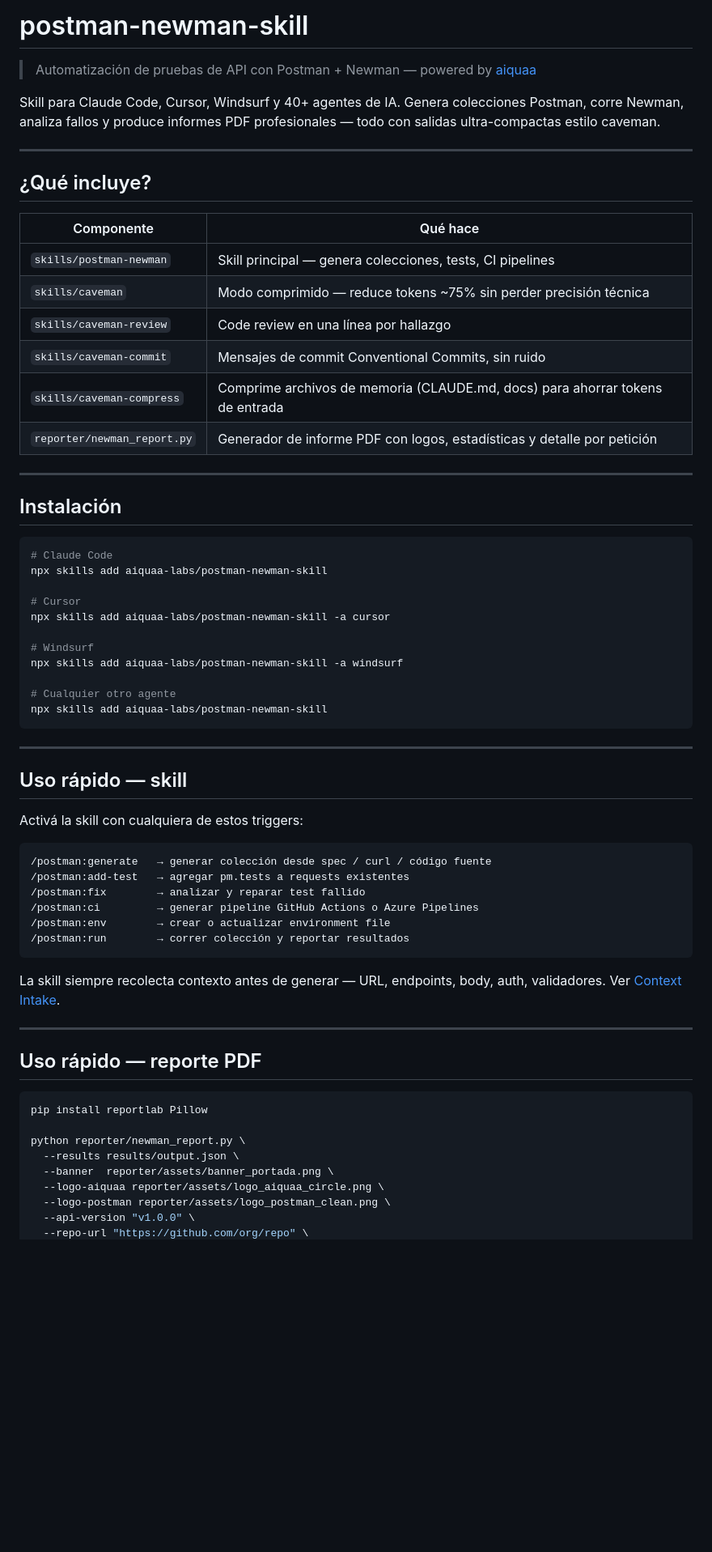
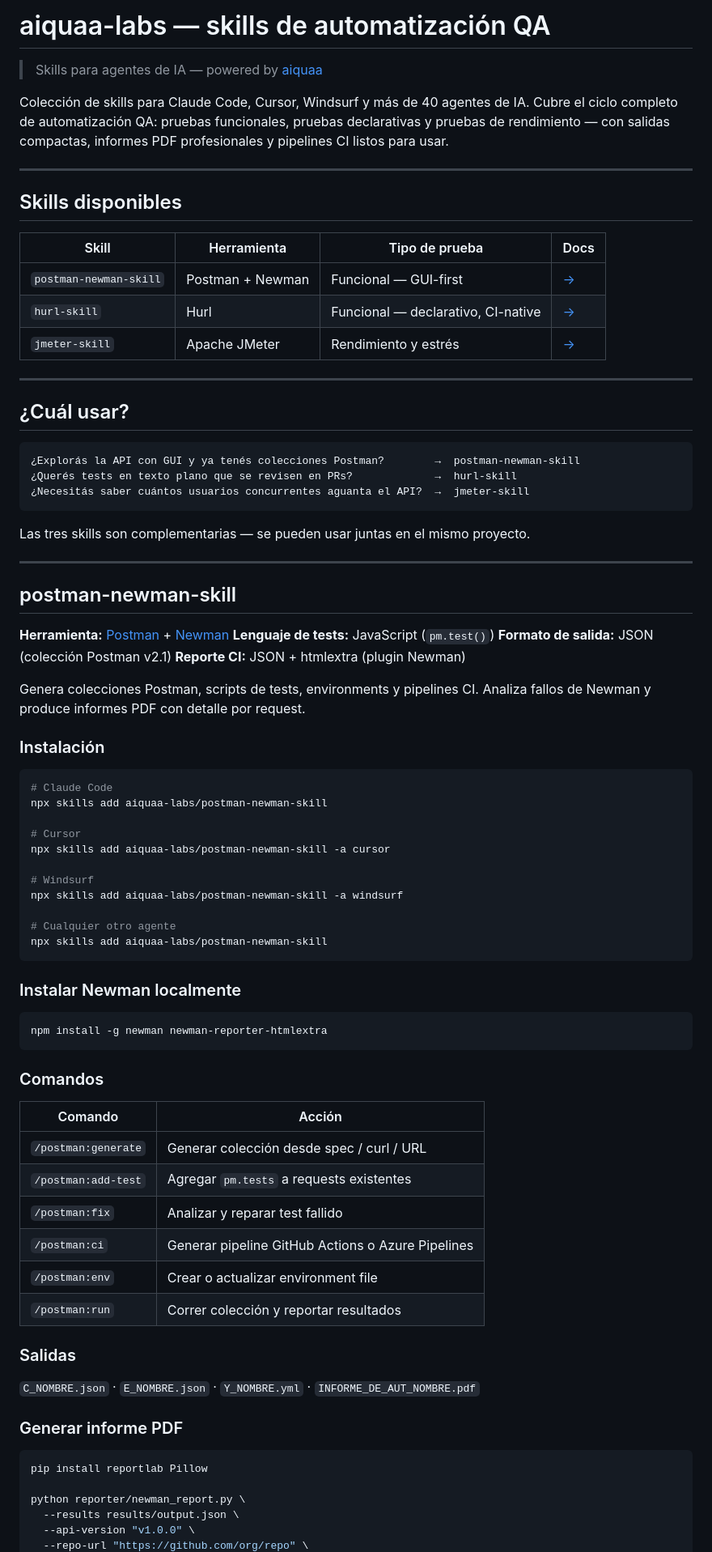
Before and after one commit to stevenayal/aiquaa-labs, a Markdown page: README.md, the part around one of its changes. Shown at 81% size. Drawn GitHub-style; blank space fills up the shorter version.

Commit message:
readme new

````diff
--- a/README.md
+++ b/README.md
@@ -1,25 +1,47 @@
-# postman-newman-skill
+# aiquaa-labs — skills de automatización QA
 
-> Automatización de pruebas de API con Postman + Newman — powered by [aiquaa](https://aiquaa.com/)
+> Skills para agentes de IA — powered by [aiquaa](https://aiquaa.com/)
 
-Skill para Claude Code, Cursor, Windsurf y 40+ agentes de IA. Genera colecciones Postman, corre Newman, analiza fallos y produce informes PDF profesionales — todo con salidas ultra-compactas estilo caveman.
+Colección de skills para Claude Code, Cursor, Windsurf y más de 40 agentes de IA.
+Cubre el ciclo completo de automatización QA: pruebas funcionales, pruebas declarativas
+y pruebas de rendimiento — con salidas compactas, informes PDF profesionales y pipelines
+CI listos para usar.
 
 ---
 
-## ¿Qué incluye?
+## Skills disponibles
 
-| Componente | Qué hace |
-|------------|----------|
-| `skills/postman-newman` | Skill principal — genera colecciones, tests, CI pipelines |
-| `skills/caveman` | Modo comprimido — reduce tokens ~75% sin perder precisión técnica |
-| `skills/caveman-review` | Code review en una línea por hallazgo |
-| `skills/caveman-commit` | Mensajes de commit Conventional Commits, sin ruido |
-| `skills/caveman-compress` | Comprime archivos de memoria (CLAUDE.md, docs) para ahorrar tokens de entrada |
-| `reporter/newman_report.py` | Generador de informe PDF con logos, estadísticas y detalle por petición |
+| Skill | Herramienta | Tipo de prueba | Docs |
+|-------|------------|----------------|------|
+| `postman-newman-skill` | Postman + Newman | Funcional — GUI-first | [→](./postman-newman-skill/README.md) |
+| `hurl-skill` | Hurl | Funcional — declarativo, CI-native | [→](./hurl-skill/README.md) |
+| `jmeter-skill` | Apache JMeter | Rendimiento y estrés | [→](./jmeter-skill/README.md) |
 
 ---
 
-## Instalación
+## ¿Cuál usar?
+
+```
+¿Explorás la API con GUI y ya tenés colecciones Postman?        →  postman-newman-skill
+¿Querés tests en texto plano que se revisen en PRs?             →  hurl-skill
+¿Necesitás saber cuántos usuarios concurrentes aguanta el API?  →  jmeter-skill
+```
+
+Las tres skills son complementarias — se pueden usar juntas en el mismo proyecto.
+
+---
+
+## postman-newman-skill
+
+**Herramienta:** [Postman](https://www.postman.com/) + [Newman](https://github.com/postmanlabs/newman)
+**Lenguaje de tests:** JavaScript (`pm.test()`)
+**Formato de salida:** JSON (colección Postman v2.1)
+**Reporte CI:** JSON + htmlextra (plugin Newman)
+
+Genera colecciones Postman, scripts de tests, environments y pipelines CI.
+Analiza fallos de Newman y produce informes PDF con detalle por request.
+
+### Instalación
 
 ```bash
 # Claude Code
@@ -35,34 +57,33 @@ npx skills add aiquaa-labs/postman-newman-skill -a windsurf
 npx skills add aiquaa-labs/postman-newman-skill
 ```
 
----
+### Instalar Newman localmente
 
-## Uso rápido — skill
-
-Activá la skill con cualquiera de estos triggers:
-
-```
-/postman:generate   → generar colección desde spec / curl / código fuente
-/postman:add-test   → agregar pm.tests a requests existentes
-/postman:fix        → analizar y reparar test fallido
-/postman:ci         → generar pipeline GitHub Actions o Azure Pipelines
-/postman:env        → crear o actualizar environment file
-/postman:run        → correr colección y reportar resultados
+```bash
+npm install -g newman newman-reporter-htmlextra
 ```
 
-La skill siempre recolecta contexto antes de generar — URL, endpoints, body, auth, validadores. Ver [Context Intake](skills/postman-newman/SKILL.md).
+### Comandos
 
----
+| Comando | Acción |
+|---------|--------|
+| `/postman:generate` | Generar colección desde spec / curl / URL |
+| `/postman:add-test` | Agregar `pm.tests` a requests existentes |
+| `/postman:fix` | Analizar y reparar test fallido |
+| `/postman:ci` | Generar pipeline GitHub Actions o Azure Pipelines |
+| `/postman:env` | Crear o actualizar environment file |
+| `/postman:run` | Correr colección y reportar resultados |
 
-## Uso rápido — reporte PDF
+### Salidas
+
+`C_NOMBRE.json` · `E_NOMBRE.json` · `Y_NOMBRE.yml` · `INFORME_DE_AUT_NOMBRE.pdf`
+
+### Generar informe PDF
 
 ```bash
 pip install reportlab Pillow
 
 python reporter/newman_report.py \
   --results results/output.json \
-  --banner  reporter/assets/banner_portada.png \
-  --logo-aiquaa reporter/assets/logo_aiquaa_circle.png \
-  --logo-postman reporter/assets/logo_postman_clean.png \
   --api-version "v1.0.0" \
   --repo-url "https://github.com/org/repo" \
````
Also changed, not shown: other parts of README.md (+172 -39 lines), jmeter-skill/README.md (+88 -55 lines).
